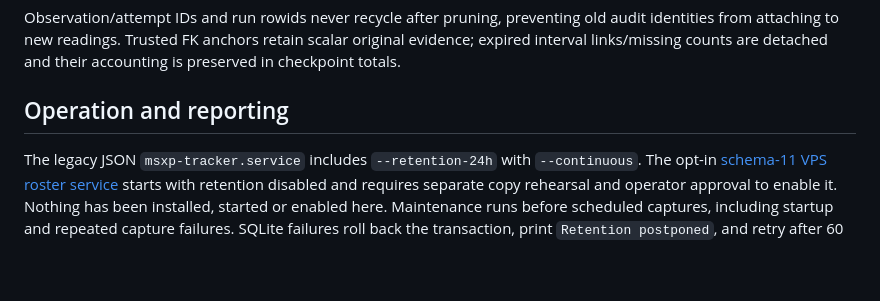
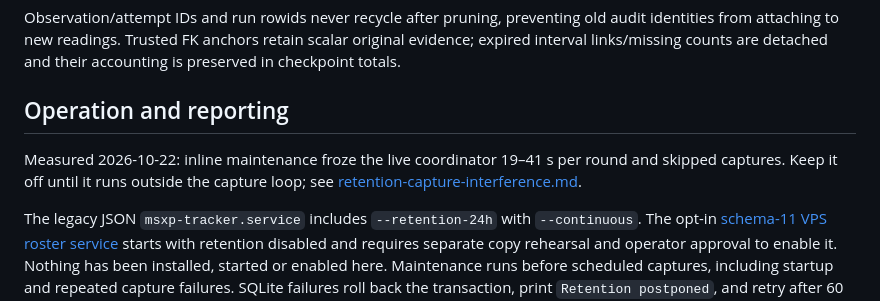
Before and after one commit to CabbageCanFly/msxp, a Markdown page: docs/24h-retention.md, the part around the change. GitHub-like rendering; blank space fills up the shorter version.

Commit message:
docs(retention): measure capture interference and compare fixes

```diff
--- a/docs/24h-retention.md
+++ b/docs/24h-retention.md
@@ -154,6 +154,10 @@ scalar original evidence; expired interval links/missing counts are detached and
 their accounting is preserved in checkpoint totals.
 
 ## Operation and reporting
+
+Measured 2026-10-22: inline maintenance froze the live coordinator 19–41 s per round and skipped
+captures. Keep it off until it runs outside the capture loop; see
+[retention-capture-interference.md](retention-capture-interference.md).
 
 The legacy JSON `msxp-tracker.service` includes `--retention-24h` with `--continuous`.
 The opt-in [schema-11 VPS roster service](vps-roster-rollout.md) starts with retention
```
Also changed, not shown: docs/retention-capture-interference.md (added, +92 -0 lines).
